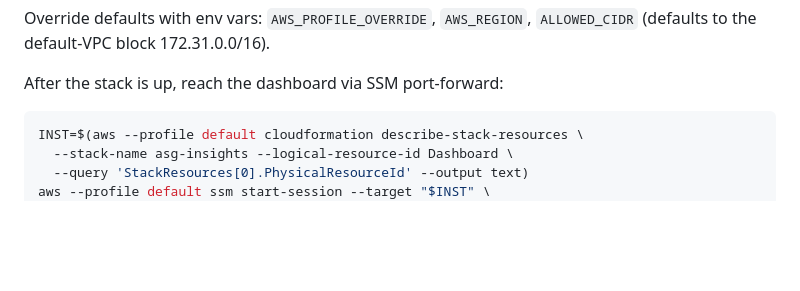
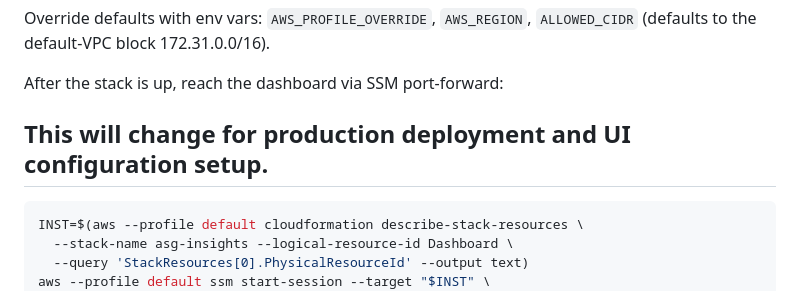
Before and after one commit to jaydevn/capacity-planner, a Markdown page: README.md, the part around the change. GitHub-like rendering; blank space fills up the shorter version.

````diff
--- a/README.md
+++ b/README.md
@@ -49,6 +49,7 @@ Override defaults with env vars: `AWS_PROFILE_OVERRIDE`, `AWS_REGION`,
 `ALLOWED_CIDR` (defaults to the default-VPC block 172.31.0.0/16).
 
 After the stack is up, reach the dashboard via SSM port-forward:
+## This will change for production deployment and UI configuration setup.
 
 ```bash
 INST=$(aws --profile default cloudformation describe-stack-resources \
````
